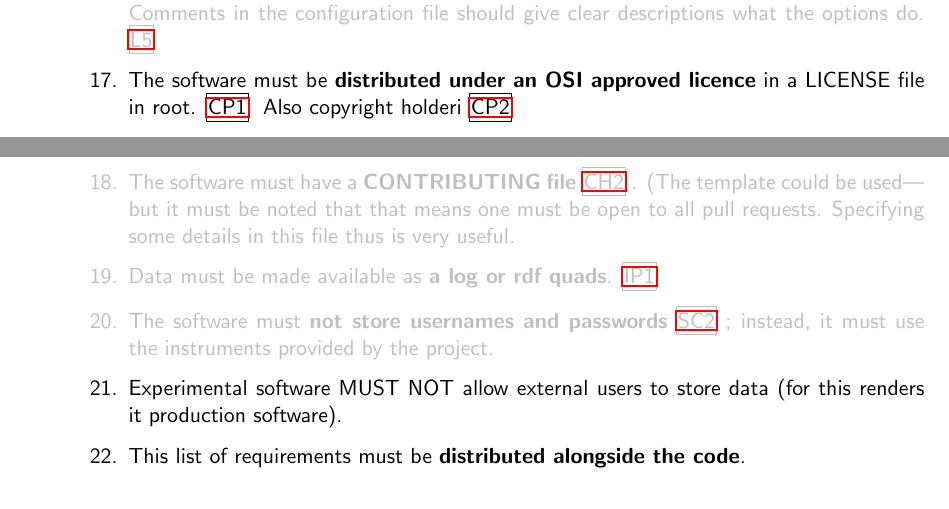
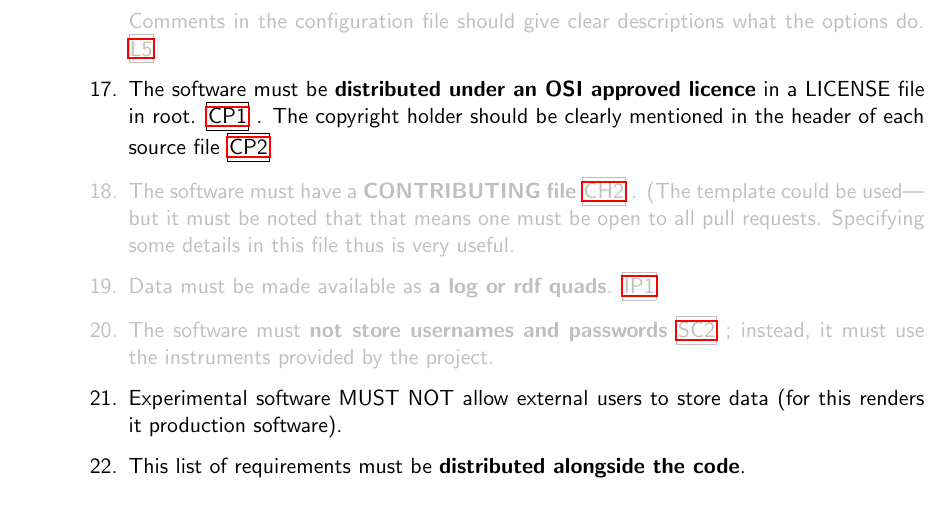
Before and after one commit to CLARIAH/software-quality-guidelines, a LaTeX document (softwareguidelines.tex): two parts of pages 16 and 17 of 45 before the commit and part of page 17 of 45 after it, the two joined at a grey line, cut so that both start at the same text. Compiled offline with pdfLaTeX.

Commit message:
finished unfinished sentence point 17

```diff
--- a/softwareguidelines.tex
+++ b/softwareguidelines.tex
@@ -509,8 +509,8 @@ expected to be called. \refcrit{L4} \refcrit{AN3}}
 available options} and set to sane defaults. Comments in the configuration file
 should give clear descriptions what the options do. \refcrit{L5}} %TODO-rdv deze snap ik niet (MvG: rephrased, nu wel?)
 \newcommand{\seventeen}{The software must be \textbf{distributed under an OSI
-approved licence} in a LICENSE file in root. \refcrit{CP1} Also copyright
-holderi \refcrit{CP2}} %TODO-rdv wat wordt met dat laatste zinnetje bedoeld?
+approved licence} in a LICENSE file in root. \refcrit{CP1}. The copyright
+holder should be clearly mentioned in the header of each source file \refcrit{CP2}}
 \newcommand{\eighteen}{The software must have a \textbf{CONTRIBUTING file}
     \refcrit{CH2}.
     (The template could be used---but it must be noted that that means one must
```
